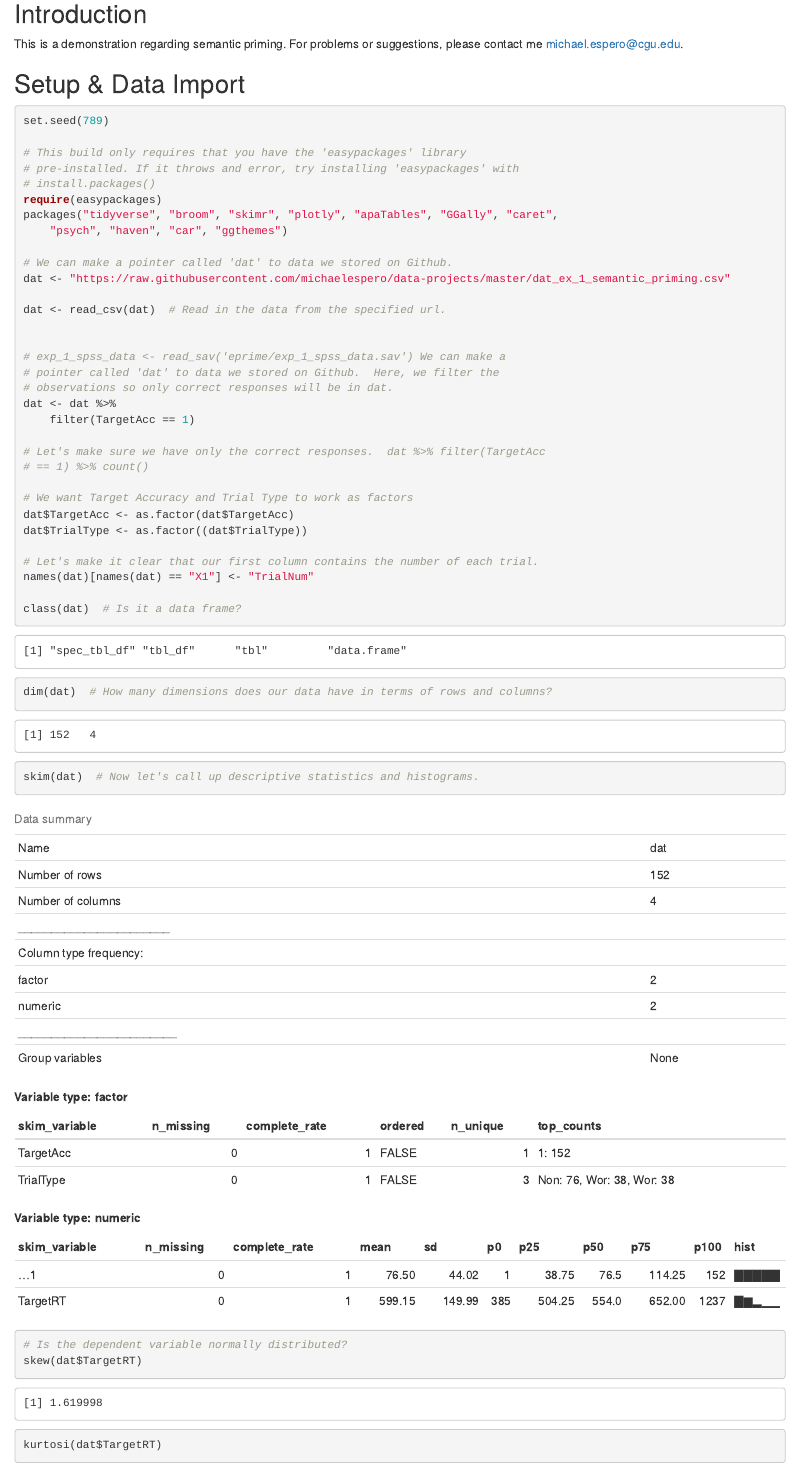
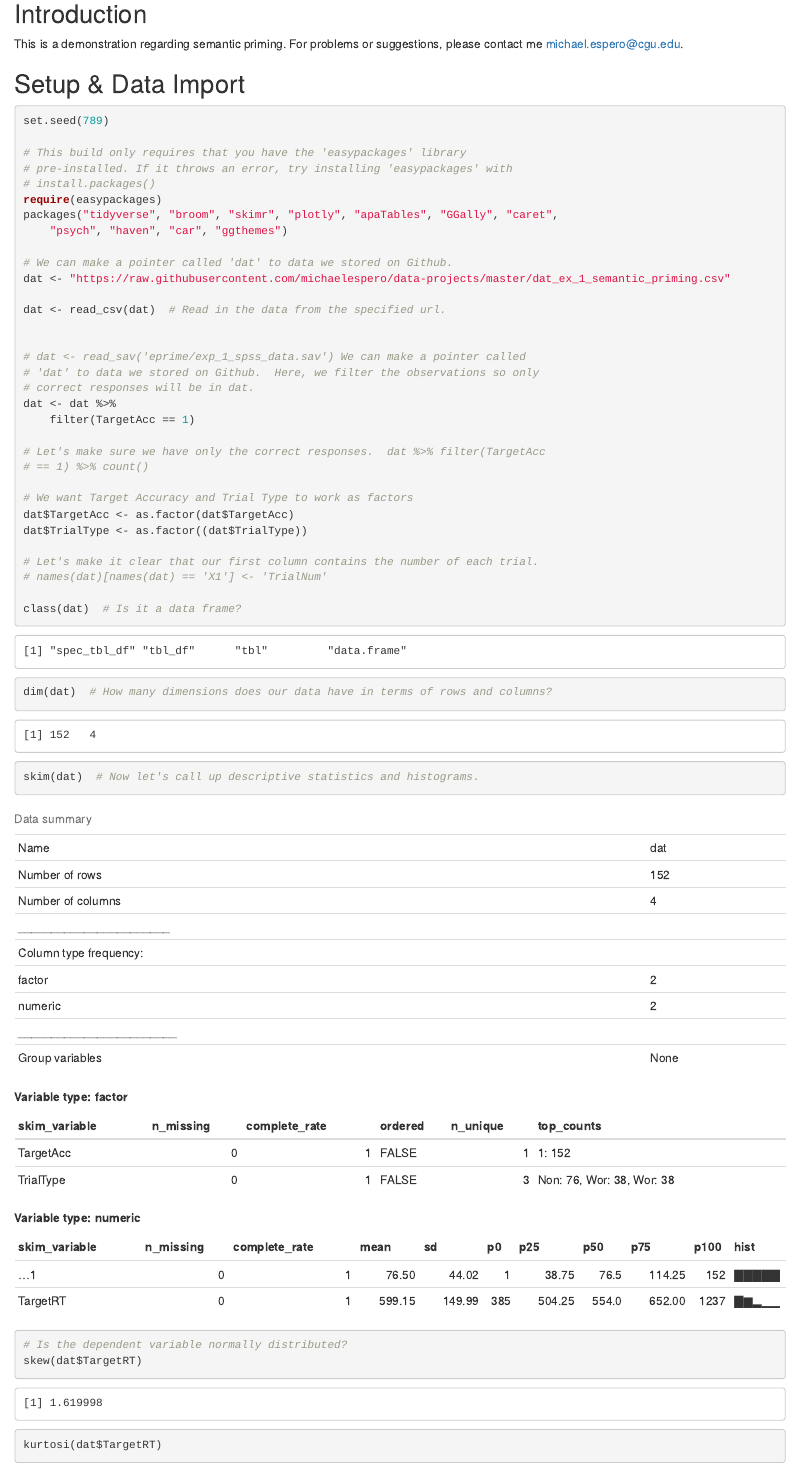
Before and after one commit to michaelespero/R-projects, an R Markdown document (show_tell_priming.Rmd): the page in a window 1100 px wide, from 140 px down. Rendered offline with R 4.5, knitr and Pandoc, with nearby package versions; some code elsewhere in the file could not run offline; common packages that the code uses without loading them are loaded.

Commit message:
Add updated versions of show and tell: priming
Yes, there were some glaring mistakes and this probably doesn't correct them all, but at least this will be a bit better.

````diff
--- a/show_tell_priming.Rmd
+++ b/show_tell_priming.Rmd
@@ -1,9 +1,10 @@
 ---
-title: "Semantic Priming: K. R."
+title: 'Semantic Priming: K. R.'
 author: "Michael Espero"
 date: "2/11/2018"
 output:
   html_document: default
+  pdf_document: default
 ---
 
 ```{r, echo=FALSE, results=FALSE, message=FALSE, cache=FALSE, warning=FALSE}
@@ -18,7 +19,7 @@ This is a demonstration regarding semantic priming. For problems or suggestions,
 ```{r Setup & Data Import, comment=NA, message=F, warning=F}
 set.seed(789)
 
-# This build only requires that you have the "easypackages" library pre-installed. If it throws and error, try installing "easypackages" with install.packages()
+# This build only requires that you have the "easypackages" library pre-installed. If it throws an error, try installing "easypackages" with install.packages()
 require(easypackages)
 packages(
   "tidyverse", "broom", "skimr", "plotly", "apaTables", "GGally",
@@ -31,7 +32,7 @@ dat <- "https://raw.githubusercontent.com/michaelespero/data-projects/master/dat
 dat <- read_csv(dat) # Read in the data from the specified url.
 
 
-# exp_1_spss_data <- read_sav("eprime/exp_1_spss_data.sav")
+# dat <- read_sav("eprime/exp_1_spss_data.sav")
 # We can make a pointer called "dat" to data we stored on Github.
 # Here, we filter the observations so only correct responses will be in dat.
 dat <- dat %>%
@@ -47,7 +48,7 @@ dat$TargetAcc <- as.factor(dat$TargetAcc)
 dat$TrialType <- as.factor((dat$TrialType))
 
 # Let's make it clear that our first column contains the number of each trial.
-names(dat)[names(dat) == "X1"] <- "TrialNum"
+#names(dat)[names(dat) == "X1"] <- "TrialNum"
 
 class(dat) # Is it a data frame?
 
````
Also changed, not shown: show_tell_priming.Rmd (6 more changed lines).
